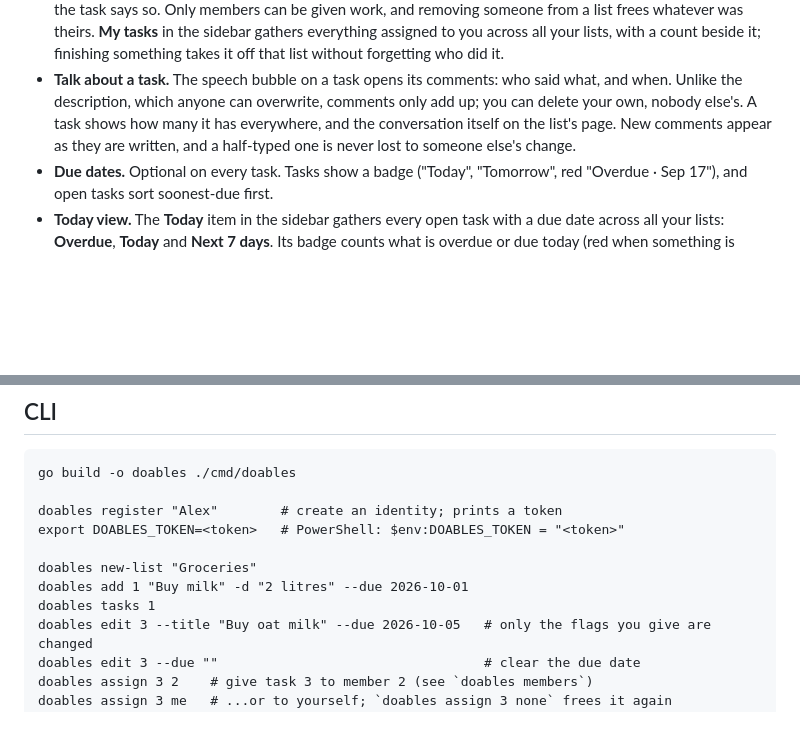
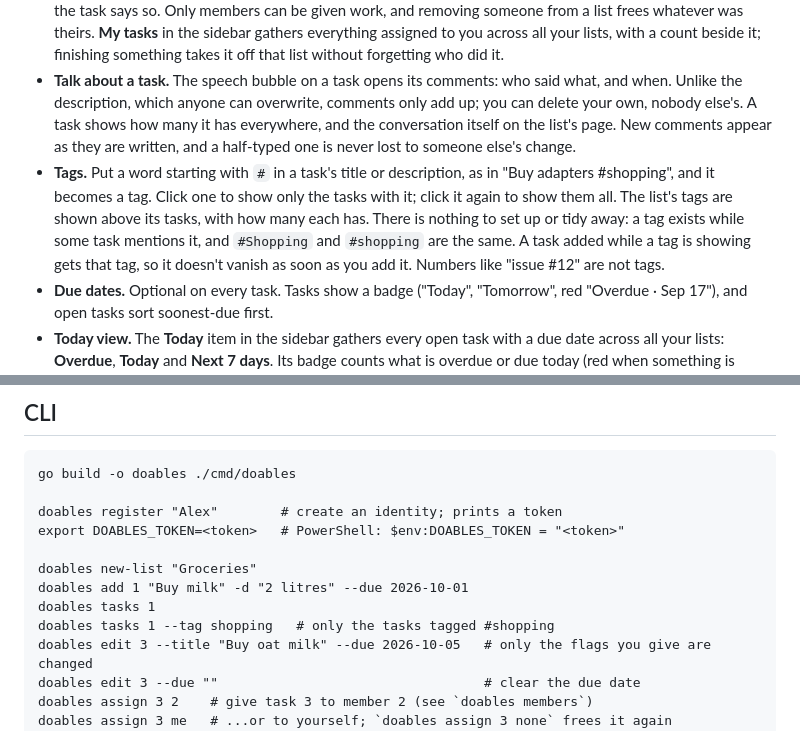
Before and after one commit to ReDCLiF-Unknow/doables, a Markdown page: README.md, 2 parts joined by grey strips. GitHub-like rendering; blank space fills up the shorter version.

```diff
--- a/README.md
+++ b/README.md
@@ -102,6 +102,12 @@ font down to the icons the templates actually use (8KB rather than 844KB).
   the description, which anyone can overwrite, comments only add up; you can delete your own, nobody else's.
   A task shows how many it has everywhere, and the conversation itself on the list's page. New comments
   appear as they are written, and a half-typed one is never lost to someone else's change.
+- **Tags.** Put a word starting with `#` in a task's title or description, as in "Buy adapters #shopping",
+  and it becomes a tag. Click one to show only the tasks with it; click it again to show them all. The
+  list's tags are shown above its tasks, with how many each has. There is nothing to set up or tidy
+  away: a tag exists while some task mentions it, and `#Shopping` and `#shopping` are the same. A task
+  added while a tag is showing gets that tag, so it doesn't vanish as soon as you add it. Numbers like
+  "issue #12" are not tags.
 - **Due dates.** Optional on every task. Tasks show a badge ("Today", "Tomorrow", red "Overdue · Sep 17"), and
   open tasks sort soonest-due first.
 - **Today view.** The **Today** item in the sidebar gathers every open task with a due date across all your
@@ -159,6 +165,7 @@ export DOABLES_TOKEN=<token>   # PowerShell: $env:DOABLES_TOKEN = "<token>"
 doables new-list "Groceries"
 doables add 1 "Buy milk" -d "2 litres" --due 2026-10-01
 doables tasks 1
+doables tasks 1 --tag shopping   # only the tasks tagged #shopping
 doables edit 3 --title "Buy oat milk" --due 2026-10-05   # only the flags you give are changed
 doables edit 3 --due ""                                  # clear the due date
 doables assign 3 2    # give task 3 to member 2 (see `doables members`)
```
Also changed, not shown: other parts of README.md (+1 -1 lines), docs/list-dark.png, docs/list-light.png, docs/mine-dark.png, docs/mobile-dark.png, docs/today-dark.png, 14 other files.
